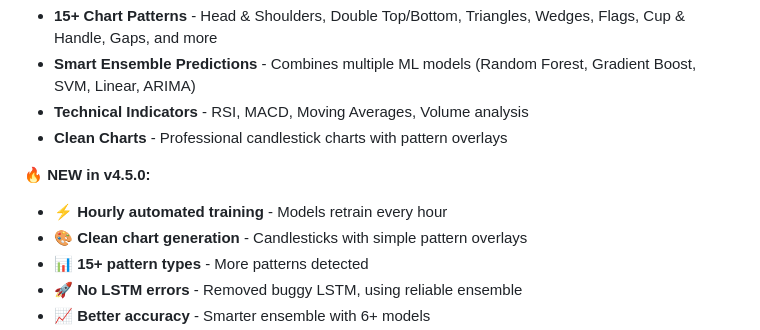
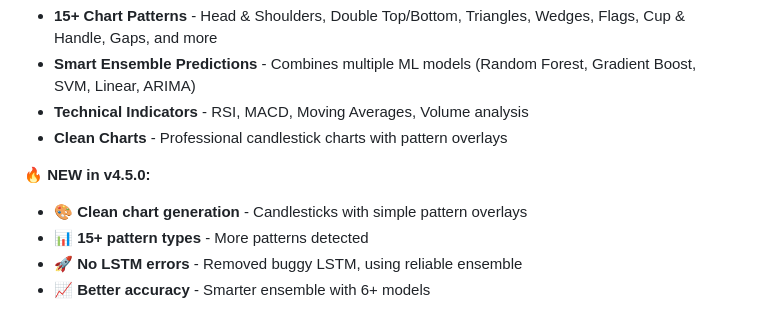
Before and after one commit to MeridianAlgo/Cryptvault, a Markdown page: README.md, the part around the change. Drawn GitHub-style.

```diff
--- a/README.md
+++ b/README.md
@@ -23,7 +23,6 @@ CryptVault is a cryptocurrency analysis platform with **advanced pattern detecti
 - **Clean Charts** - Professional candlestick charts with pattern overlays
 
 **🔥 NEW in v4.5.0:**
-- ⚡ **Hourly automated training** - Models retrain every hour
 - 🎨 **Clean chart generation** - Candlesticks with simple pattern overlays
 - 📊 **15+ pattern types** - More patterns detected
 - 🚀 **No LSTM errors** - Removed buggy LSTM, using reliable ensemble
```
